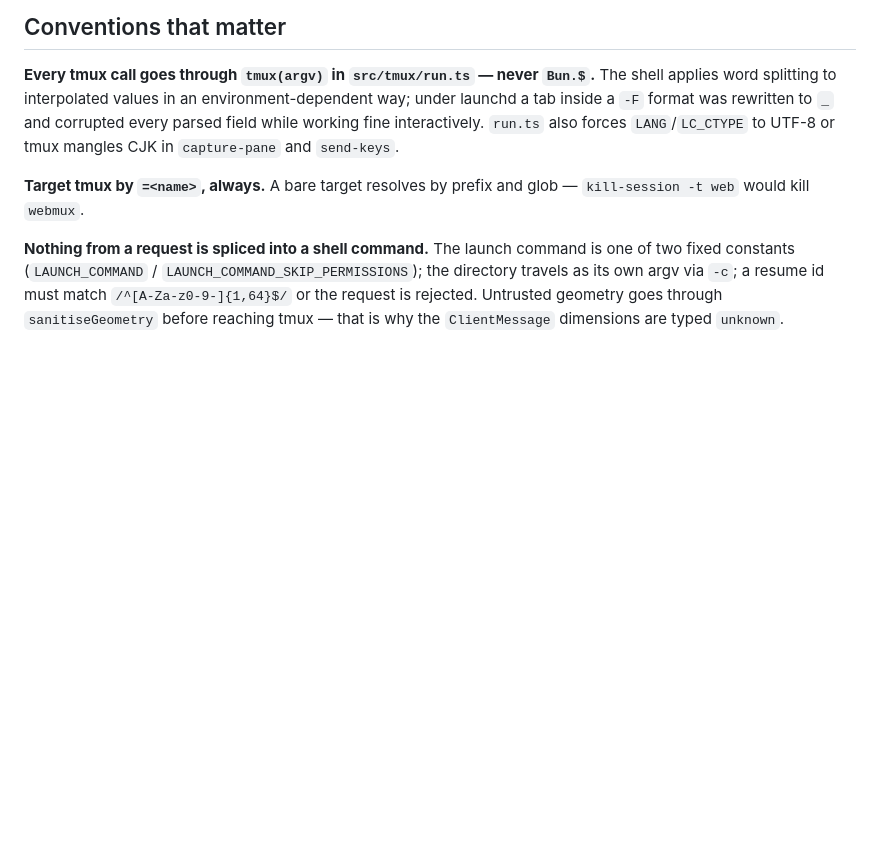
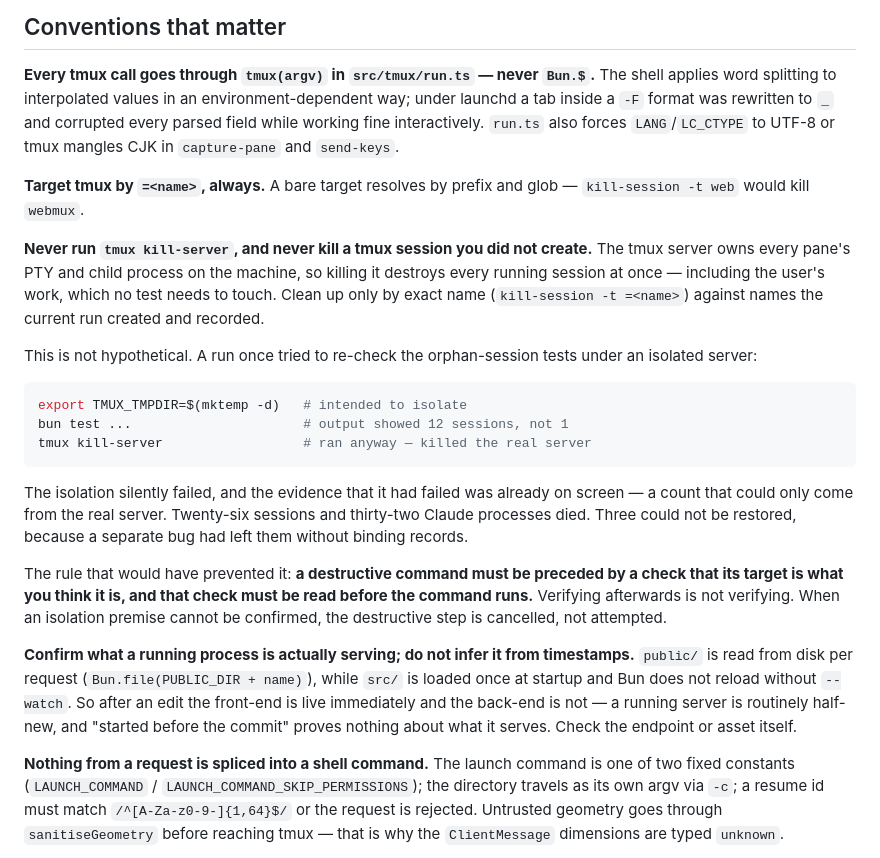
Before and after one commit to niletry/tmux-next, a Markdown page: CLAUDE.md, the part around the change. Rendered like a GitHub page; blank space fills up the shorter version.

Commit message:
docs: 把破坏性命令与服务新旧判断写成规则
两条都来自这次会话里的真实失误，写进 CLAUDE.md 以免重犯。

其一：为了在隔离的 tmux server 上复跑孤儿测试，跑了 `tmux kill-server`。
隔离静默失败了，而失败的证据当时已经在输出里——会话数是 12 而不是 1，
那个数字只可能来自真实 server。结果杀掉用户 26 个会话、32 个 claude
进程，其中 3 个因缺绑定记录永久丢失。规则不是「小心点」，而是：破坏性
命令前必须有一步目标校验，且其输出要在命令执行前被读到；隔离前提无法
证实时取消该步骤，而不是先试试。清理一律按本次自己创建并记录的确切名字。

其二：曾凭「进程启动时间早于提交时间」断定服务在跑旧代码，实际只对了
一半。public/ 每请求现读磁盘、src/ 启动时加载，改完代码后运行中的服务
是前端已新、后端仍旧。要判断只能直接探端点或取静态文件看内容。

launchd 那部分是本机部署细节，不属于公开仓库，只留在本地记忆里。

````diff
--- a/CLAUDE.md
+++ b/CLAUDE.md
@@ -42,6 +42,22 @@ Browser (xterm.js) ⇄ WebSocket ⇄ Bun server ⇄ `tmux -C attach` (control mo
 
 **Target tmux by `=<name>`, always.** A bare target resolves by prefix and glob — `kill-session -t web` would kill `webmux`.
 
+**Never run `tmux kill-server`, and never kill a tmux session you did not create.** The tmux server owns every pane's PTY and child process on the machine, so killing it destroys every running session at once — including the user's work, which no test needs to touch. Clean up only by exact name (`kill-session -t =<name>`) against names the current run created and recorded.
+
+This is not hypothetical. A run once tried to re-check the orphan-session tests under an isolated server:
+
+```bash
+export TMUX_TMPDIR=$(mktemp -d)   # intended to isolate
+bun test ...                      # output showed 12 sessions, not 1
+tmux kill-server                  # ran anyway — killed the real server
+```
+
+The isolation silently failed, and the evidence that it had failed was already on screen — a count that could only come from the real server. Twenty-six sessions and thirty-two Claude processes died. Three could not be restored, because a separate bug had left them without binding records.
+
+The rule that would have prevented it: **a destructive command must be preceded by a check that its target is what you think it is, and that check must be read before the command runs.** Verifying afterwards is not verifying. When an isolation premise cannot be confirmed, the destructive step is cancelled, not attempted.
+
+**Confirm what a running process is actually serving; do not infer it from timestamps.** `public/` is read from disk per request (`Bun.file(PUBLIC_DIR + name)`), while `src/` is loaded once at startup and Bun does not reload without `--watch`. So after an edit the front-end is live immediately and the back-end is not — a running server is routinely half-new, and "started before the commit" proves nothing about what it serves. Check the endpoint or asset itself.
+
 **Nothing from a request is spliced into a shell command.** The launch command is one of two fixed constants (`LAUNCH_COMMAND` / `LAUNCH_COMMAND_SKIP_PERMISSIONS`); the directory travels as its own argv via `-c`; a resume id must match `/^[A-Za-z0-9-]{1,64}$/` or the request is rejected. Untrusted geometry goes through `sanitiseGeometry` before reaching tmux — that is why the `ClientMessage` dimensions are typed `unknown`.
 
 **There is no auth and no directory allow-list, on purpose.** Anyone who reaches the interface can already attach to a session and type `ls`; fencing the file browser would only be theatre while costing machine-specific paths in the source. The service binds loopback and assumes a reverse proxy for TLS + auth. Do not add features that assume the server is safely exposed. `/api/notify` is loopback-only because the server *may* be bound wider.
````
